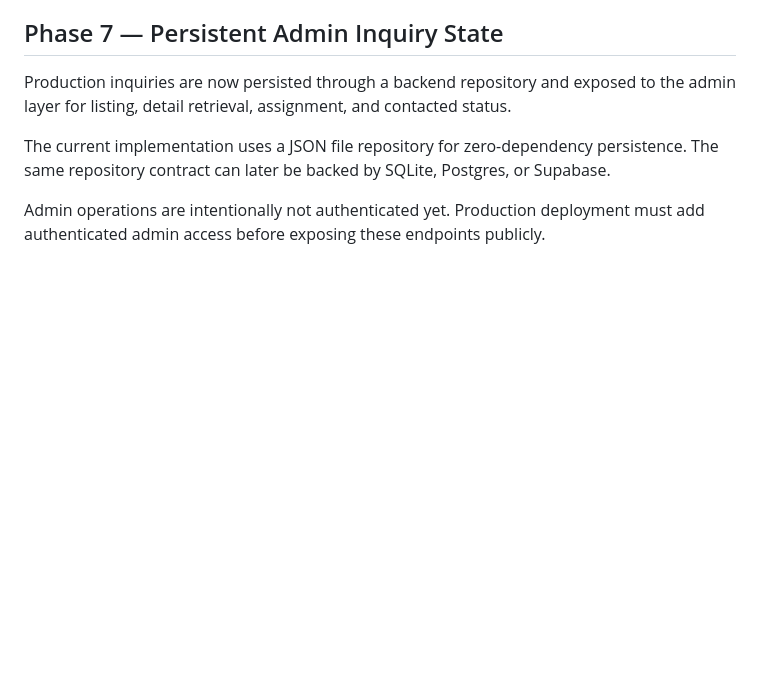
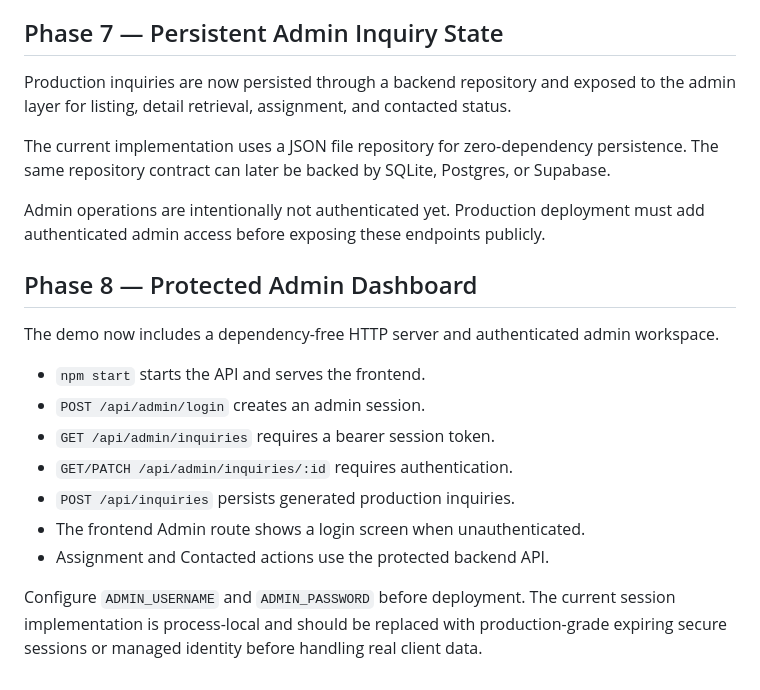
Before and after one commit to Your-own-llm/movie-park-ai-assistant, a Markdown page: README.md, the part around the change. Drawn GitHub-style; blank space fills up the shorter version.

Commit message:
docs: document protected admin dashboard phase

```diff
--- a/README.md
+++ b/README.md
@@ -100,3 +100,18 @@ Production inquiries are now persisted through a backend repository and exposed
 The current implementation uses a JSON file repository for zero-dependency persistence. The same repository contract can later be backed by SQLite, Postgres, or Supabase.
 
 Admin operations are intentionally not authenticated yet. Production deployment must add authenticated admin access before exposing these endpoints publicly.
+
+
+## Phase 8 — Protected Admin Dashboard
+
+The demo now includes a dependency-free HTTP server and authenticated admin workspace.
+
+- `npm start` starts the API and serves the frontend.
+- `POST /api/admin/login` creates an admin session.
+- `GET /api/admin/inquiries` requires a bearer session token.
+- `GET/PATCH /api/admin/inquiries/:id` requires authentication.
+- `POST /api/inquiries` persists generated production inquiries.
+- The frontend Admin route shows a login screen when unauthenticated.
+- Assignment and Contacted actions use the protected backend API.
+
+Configure `ADMIN_USERNAME` and `ADMIN_PASSWORD` before deployment. The current session implementation is process-local and should be replaced with production-grade expiring secure sessions or managed identity before handling real client data.
```
